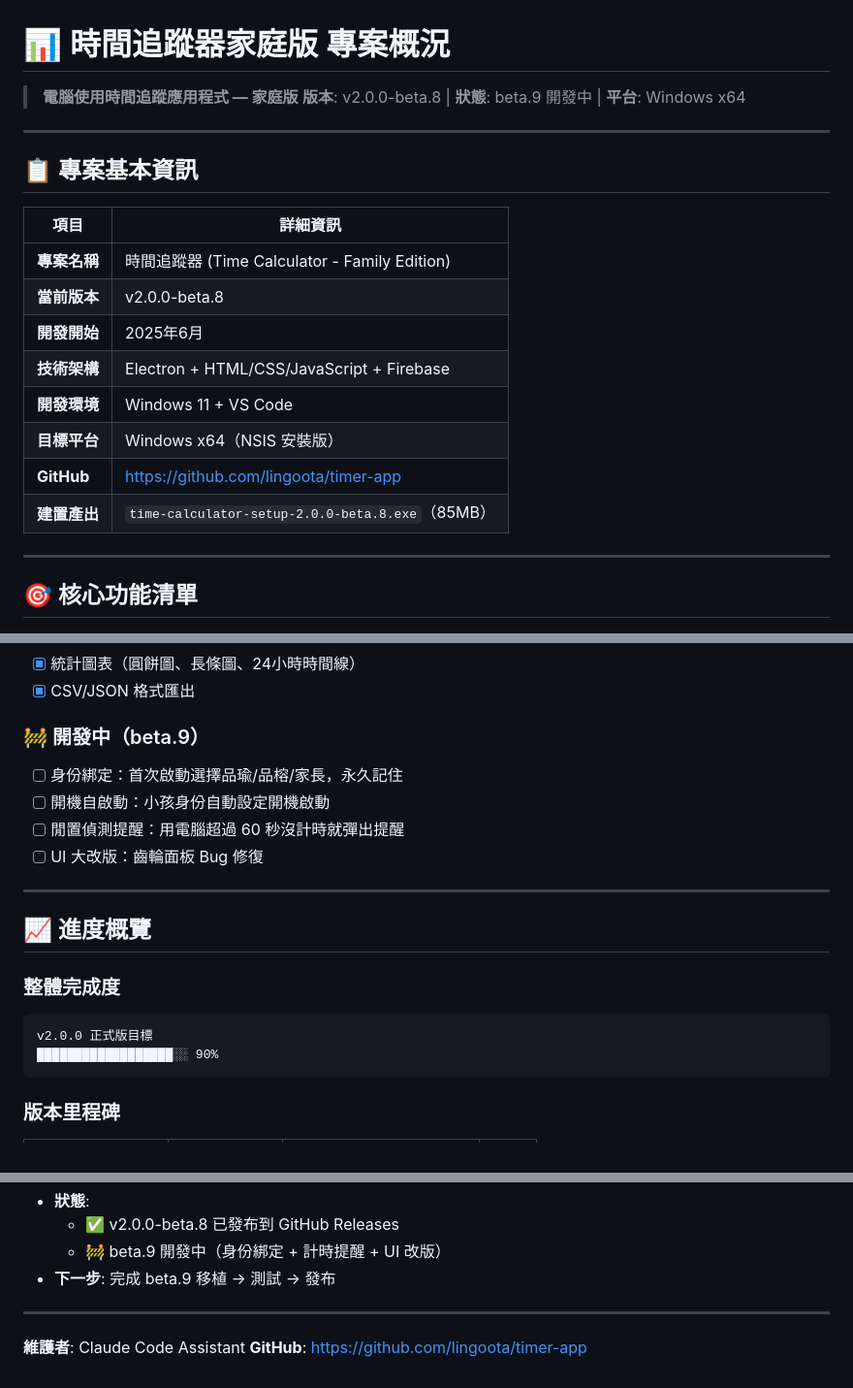
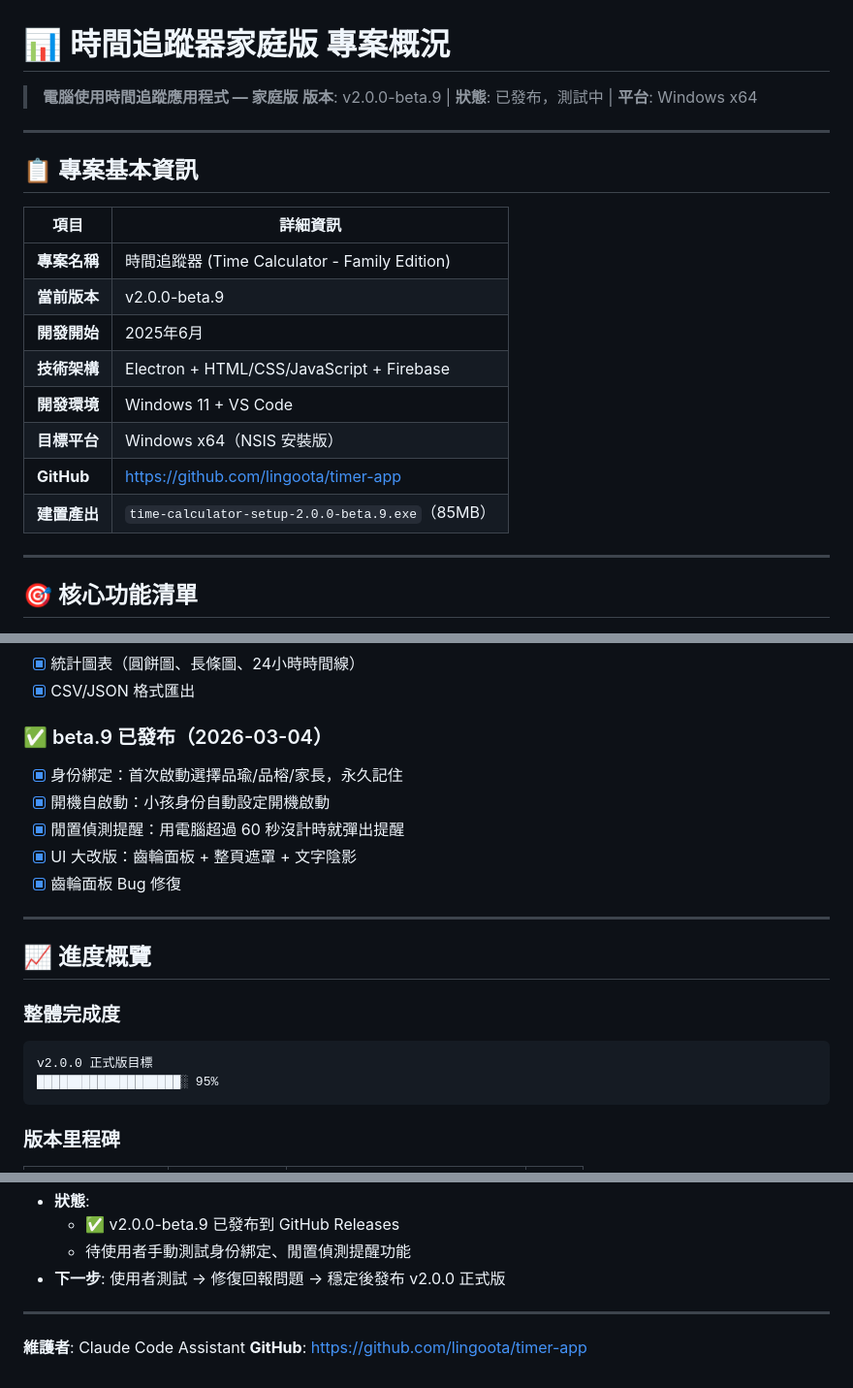
Before and after one commit to lingoota/timer-app, a Markdown page: 專案概況.md, 3 parts joined by grey strips. Shown at 97% size. Rendered like a GitHub page.

Commit message:
docs: 更新專案文檔至 v2.0.0-beta.9 已發布狀態
Co-Authored-By: Claude Opus 4.6 <noreply@anthropic.com>

````diff
--- a/專案概況.md
+++ b/專案概況.md
@@ -1,7 +1,7 @@
 # 📊 時間追蹤器家庭版 專案概況
 
 > **電腦使用時間追蹤應用程式 — 家庭版**
-> **版本**: v2.0.0-beta.8 | **狀態**: beta.9 開發中 | **平台**: Windows x64
+> **版本**: v2.0.0-beta.9 | **狀態**: 已發布，測試中 | **平台**: Windows x64
 
 ---
 
@@ -10,13 +10,13 @@
 | 項目 | 詳細資訊 |
 |------|---------|
 | **專案名稱** | 時間追蹤器 (Time Calculator - Family Edition) |
-| **當前版本** | v2.0.0-beta.8 |
+| **當前版本** | v2.0.0-beta.9 |
 | **開發開始** | 2025年6月 |
 | **技術架構** | Electron + HTML/CSS/JavaScript + Firebase |
 | **開發環境** | Windows 11 + VS Code |
 | **目標平台** | Windows x64（NSIS 安裝版） |
 | **GitHub** | https://github.com/lingoota/timer-app |
-| **建置產出** | `time-calculator-setup-2.0.0-beta.8.exe`（85MB） |
+| **建置產出** | `time-calculator-setup-2.0.0-beta.9.exe`（85MB） |
 
 ---
 
@@ -73,11 +73,12 @@
 - [x] 統計圖表（圓餅圖、長條圖、24小時時間線）
 - [x] CSV/JSON 格式匯出
 
-### 🚧 開發中（beta.9）
-- [ ] 身份綁定：首次啟動選擇品瑜/品榕/家長，永久記住
-- [ ] 開機自啟動：小孩身份自動設定開機啟動
-- [ ] 閒置偵測提醒：用電腦超過 60 秒沒計時就彈出提醒
-- [ ] UI 大改版：齒輪面板 Bug 修復
+### ✅ beta.9 已發布（2026-03-04）
+- [x] 身份綁定：首次啟動選擇品瑜/品榕/家長，永久記住
+- [x] 開機自啟動：小孩身份自動設定開機啟動
+- [x] 閒置偵測提醒：用電腦超過 60 秒沒計時就彈出提醒
+- [x] UI 大改版：齒輪面板 + 整頁遮罩 + 文字陰影
+- [x] 齒輪面板 Bug 修復
 
 ---
 
@@ -86,7 +87,7 @@
 ### 整體完成度
 ```
 v2.0.0 正式版目標
-██████████████████░░ 90%
+███████████████████░ 95%
 ```
 
 ### 版本里程碑
@@ -203,7 +204,7 @@ npm run build      # 建置安裝檔
 - **狀態**:
-  - ✅ v2.0.0-beta.8 已發布到 GitHub Releases
-  - 🚧 beta.9 開發中（身份綁定 + 計時提醒 + UI 改版）
-- **下一步**: 完成 beta.9 移植 → 測試 → 發布
+  - ✅ v2.0.0-beta.9 已發布到 GitHub Releases
+  - 待使用者手動測試身份綁定、閒置偵測提醒功能
+- **下一步**: 使用者測試 → 修復回報問題 → 穩定後發布 v2.0.0 正式版
 
 ---
 
````
Also changed, not shown: other parts of 專案概況.md (+2 -2 lines).
